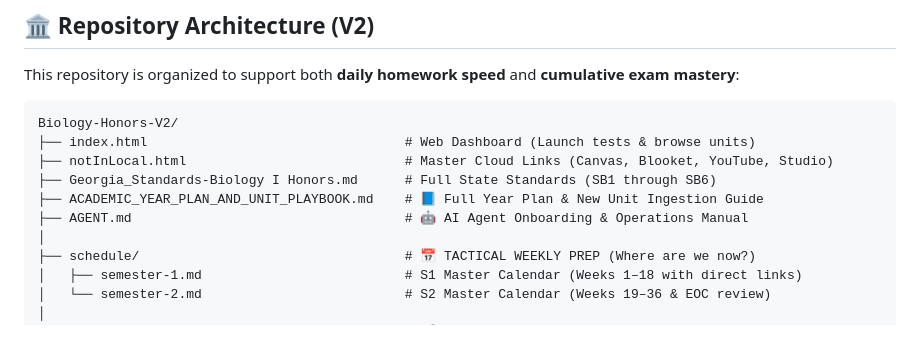
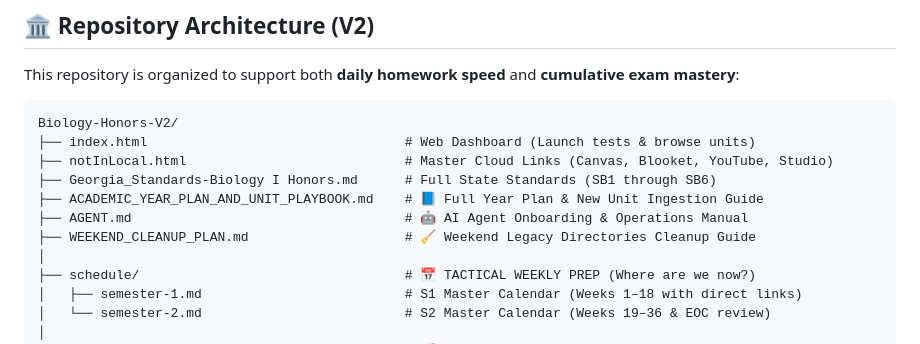
Before and after one commit to MegaAntony/high-school-biology-i-honors, a Markdown page: README.md, the part around the change. GitHub-like rendering.

Commit message:
Add weekend cleanup and migration plan

```diff
--- a/README.md
+++ b/README.md
@@ -19,6 +19,7 @@ Biology-Honors-V2/
 ├── Georgia_Standards-Biology I Honors.md      # Full State Standards (SB1 through SB6)
 ├── ACADEMIC_YEAR_PLAN_AND_UNIT_PLAYBOOK.md    # 📘 Full Year Plan & New Unit Ingestion Guide
 ├── AGENT.md                                   # 🤖 AI Agent Onboarding & Operations Manual
+├── WEEKEND_CLEANUP_PLAN.md                    # 🧹 Weekend Legacy Directories Cleanup Guide
 │
 ├── schedule/                                  # 📅 TACTICAL WEEKLY PREP (Where are we now?)
 │   ├── semester-1.md                          # S1 Master Calendar (Weeks 1–18 with direct links)
```
Also changed, not shown: AGENT.md (+1 -0 lines), WEEKEND_CLEANUP_PLAN.md (added, +126 -0 lines).
